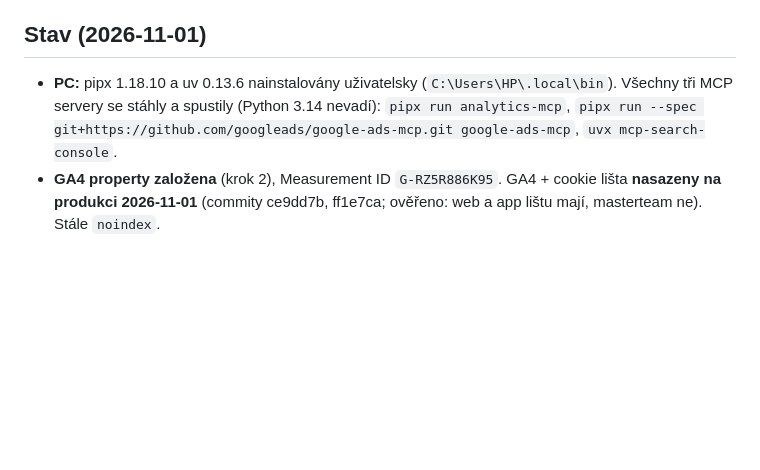
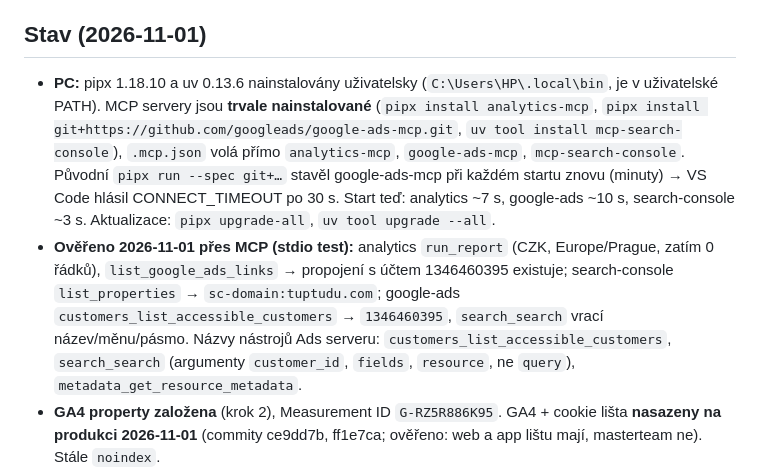
Before and after one commit to libor-sloupensky/TupTuDu, a Markdown page: modules/marketing.md, the part around the change. Drawn GitHub-style; blank space fills up the shorter version.

Commit message:
Dokumentace marketingu: trvalá instalace MCP serverů a výsledky testu nástrojů
Co-Authored-By: Claude Fable 5.1 <noreply@anthropic.com>

```diff
--- a/modules/marketing.md
+++ b/modules/marketing.md
@@ -7,10 +7,17 @@ udělat v kódu a pushnout. Placené nástroje (Screaming Frog, Ahrefs/Semrush,
 zatím nerozhodnuto — třešinky na dortu, až web poběží veřejně.
 
 ## Stav (2026-11-01)
-- **PC:** pipx 1.18.10 a uv 0.13.6 nainstalovány uživatelsky (`C:\Users\HP\.local\bin`).
-  Všechny tři MCP servery se stáhly a spustily (Python 3.14 nevadí):
-  `pipx run analytics-mcp`, `pipx run --spec git+https://github.com/googleads/google-ads-mcp.git google-ads-mcp`,
-  `uvx mcp-search-console`.
+- **PC:** pipx 1.18.10 a uv 0.13.6 nainstalovány uživatelsky (`C:\Users\HP\.local\bin`, je v uživatelské PATH).
+  MCP servery jsou **trvale nainstalované** (`pipx install analytics-mcp`,
+  `pipx install git+https://github.com/googleads/google-ads-mcp.git`, `uv tool install mcp-search-console`),
+  `.mcp.json` volá přímo `analytics-mcp`, `google-ads-mcp`, `mcp-search-console`. Původní `pipx run --spec git+…`
+  stavěl google-ads-mcp při každém startu znovu (minuty) → VS Code hlásil CONNECT_TIMEOUT po 30 s.
+  Start teď: analytics ~7 s, google-ads ~10 s, search-console ~3 s. Aktualizace: `pipx upgrade-all`, `uv tool upgrade --all`.
+- **Ověřeno 2026-11-01 přes MCP (stdio test):** analytics `run_report` (CZK, Europe/Prague, zatím 0 řádků),
+  `list_google_ads_links` → propojení s účtem 1346460395 existuje; search-console `list_properties` → `sc-domain:tuptudu.com`;
+  google-ads `customers_list_accessible_customers` → `1346460395`, `search_search` vrací název/měnu/pásmo.
+  Názvy nástrojů Ads serveru: `customers_list_accessible_customers`, `search_search` (argumenty `customer_id`,
+  `fields`, `resource`, ne `query`), `metadata_get_resource_metadata`.
 - **GA4 property založena** (krok 2), Measurement ID `G-RZ5R886K95`. GA4 + cookie lišta **nasazeny
   na produkci 2026-11-01** (commity ce9dd7b, ff1e7ca; ověřeno: web a app lištu mají, masterteam ne).
   Stále `noindex`.
```
